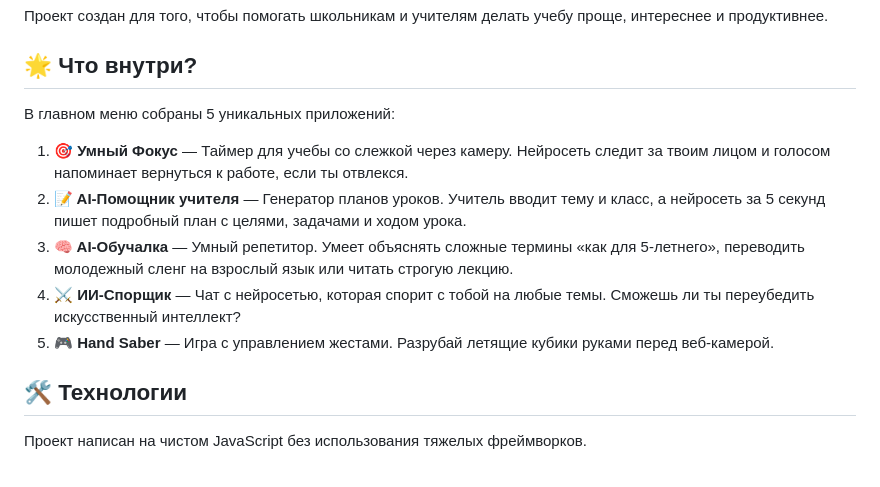
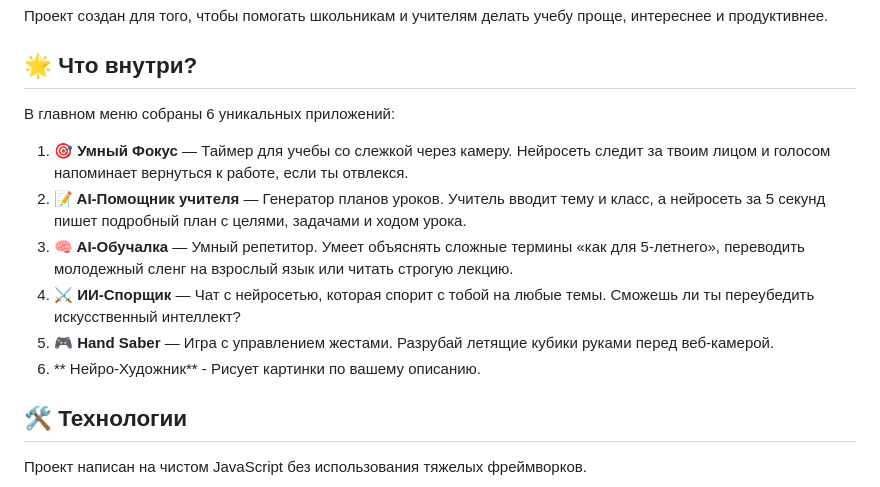
Before and after one commit to GlebRazrab/supervisor, a Markdown page: README.md, the part around the change. GitHub-like rendering.

```diff
--- a/README.md
+++ b/README.md
@@ -6,13 +6,14 @@
 
 ## 🌟 Что внутри?
 
-В главном меню собраны 5 уникальных приложений:
+В главном меню собраны 6 уникальных приложений:
 
 1. **🎯 Умный Фокус** — Таймер для учебы со слежкой через камеру. Нейросеть следит за твоим лицом и голосом напоминает вернуться к работе, если ты отвлекся.
 2. **📝 AI-Помощник учителя** — Генератор планов уроков. Учитель вводит тему и класс, а нейросеть за 5 секунд пишет подробный план с целями, задачами и ходом урока.
 3. **🧠 AI-Обучалка** — Умный репетитор. Умеет объяснять сложные термины «как для 5-летнего», переводить молодежный сленг на взрослый язык или читать строгую лекцию.
 4. **⚔️ ИИ-Спорщик** — Чат с нейросетью, которая спорит с тобой на любые темы. Сможешь ли ты переубедить искусственный интеллект?
 5. **🎮 Hand Saber** — Игра с управлением жестами. Разрубай летящие кубики руками перед веб-камерой.
+6. **    Нейро-Художник** - Рисует картинки по вашему описанию.
 
 ## 🛠️ Технологии
 
```
